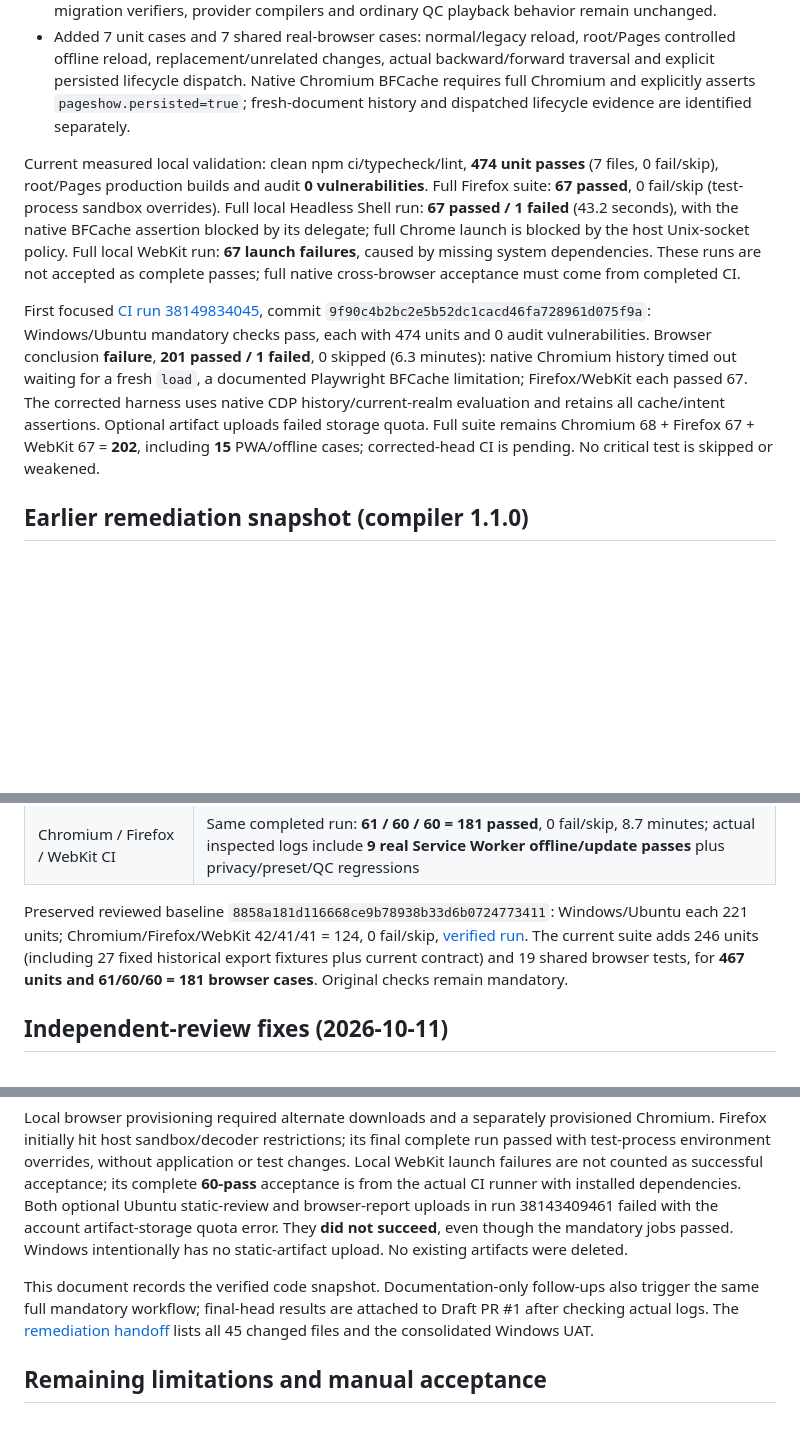
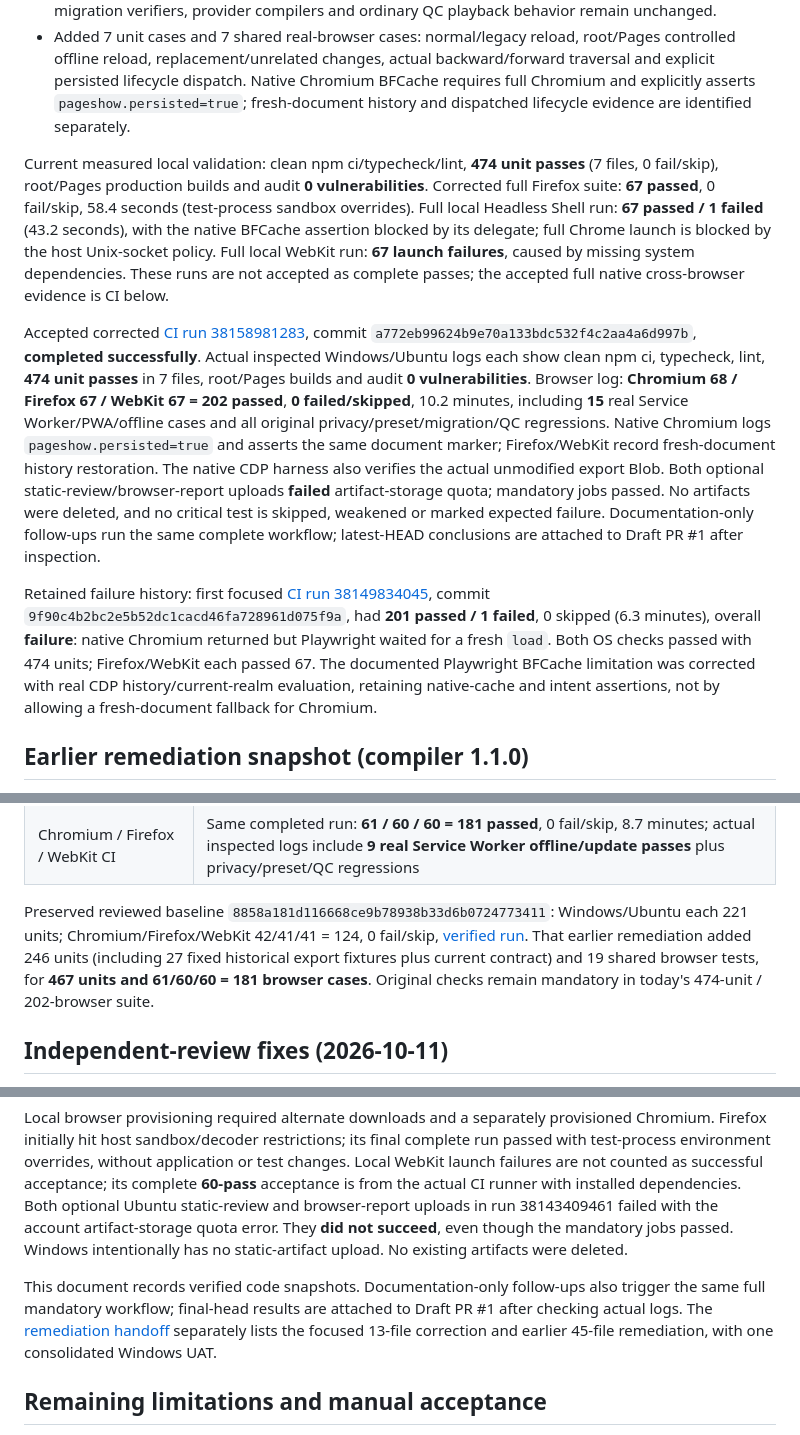
Before and after one commit to bugu-robot/video-prompt-generator, a Markdown page: STATUS.md, 3 parts joined by grey strips. GitHub-like rendering; blank space fills up the shorter version.

```diff
--- a/STATUS.md
+++ b/STATUS.md
@@ -19,9 +19,11 @@ Reviewed baseline: `da2a573d79b1f91e1cd8ef0e0fc2c7990b2ff06b`, [verified CI](htt
 - Source-independent controls, all selected motions, presets, typed plan/export versions, frozen migration verifiers, provider compilers and ordinary QC playback behavior remain unchanged.
 - Added 7 unit cases and 7 shared real-browser cases: normal/legacy reload, root/Pages controlled offline reload, replacement/unrelated changes, actual backward/forward traversal and explicit persisted lifecycle dispatch. Native Chromium BFCache requires full Chromium and explicitly asserts `pageshow.persisted=true`; fresh-document history and dispatched lifecycle evidence are identified separately.
 
-Current measured local validation: clean npm ci/typecheck/lint, **474 unit passes** (7 files, 0 fail/skip), root/Pages production builds and audit **0 vulnerabilities**. Full Firefox suite: **67 passed**, 0 fail/skip (test-process sandbox overrides). Full local Headless Shell run: **67 passed / 1 failed** (43.2 seconds), with the native BFCache assertion blocked by its delegate; full Chrome launch is blocked by the host Unix-socket policy. Full local WebKit run: **67 launch failures**, caused by missing system dependencies. These runs are not accepted as complete passes; full native cross-browser acceptance must come from completed CI.
+Current measured local validation: clean npm ci/typecheck/lint, **474 unit passes** (7 files, 0 fail/skip), root/Pages production builds and audit **0 vulnerabilities**. Corrected full Firefox suite: **67 passed**, 0 fail/skip, 58.4 seconds (test-process sandbox overrides). Full local Headless Shell run: **67 passed / 1 failed** (43.2 seconds), with the native BFCache assertion blocked by its delegate; full Chrome launch is blocked by the host Unix-socket policy. Full local WebKit run: **67 launch failures**, caused by missing system dependencies. These runs are not accepted as complete passes; the accepted full native cross-browser evidence is CI below.
 
-First focused [CI run 38149834045](https://github.com/bugu-robot/video-prompt-generator/actions/runs/38149834045), commit `9f90c4b2bc2e5b52dc1cacd46fa728961d075f9a`: Windows/Ubuntu mandatory checks pass, each with 474 units and 0 audit vulnerabilities. Browser conclusion **failure**, **201 passed / 1 failed**, 0 skipped (6.3 minutes): native Chromium history timed out waiting for a fresh `load`, a documented Playwright BFCache limitation; Firefox/WebKit each passed 67. The corrected harness uses native CDP history/current-realm evaluation and retains all cache/intent assertions. Optional artifact uploads failed storage quota. Full suite remains Chromium 68 + Firefox 67 + WebKit 67 = **202**, including **15** PWA/offline cases; corrected-head CI is pending. No critical test is skipped or weakened.
+Accepted corrected [CI run 38158981283](https://github.com/bugu-robot/video-prompt-generator/actions/runs/38158981283), commit `a772eb99624b9e70a133bdc532f4c2aa4a6d997b`, **completed successfully**. Actual inspected Windows/Ubuntu logs each show clean npm ci, typecheck, lint, **474 unit passes** in 7 files, root/Pages builds and audit **0 vulnerabilities**. Browser log: **Chromium 68 / Firefox 67 / WebKit 67 = 202 passed**, **0 failed/skipped**, 10.2 minutes, including **15** real Service Worker/PWA/offline cases and all original privacy/preset/migration/QC regressions. Native Chromium logs `pageshow.persisted=true` and asserts the same document marker; Firefox/WebKit record fresh-document history restoration. The native CDP harness also verifies the actual unmodified export Blob. Both optional static-review/browser-report uploads **failed** artifact-storage quota; mandatory jobs passed. No artifacts were deleted, and no critical test is skipped, weakened or marked expected failure. Documentation-only follow-ups run the same complete workflow; latest-HEAD conclusions are attached to Draft PR #1 after inspection.
+
+Retained failure history: first focused [CI run 38149834045](https://github.com/bugu-robot/video-prompt-generator/actions/runs/38149834045), commit `9f90c4b2bc2e5b52dc1cacd46fa728961d075f9a`, had **201 passed / 1 failed**, 0 skipped (6.3 minutes), overall **failure**: native Chromium returned but Playwright waited for a fresh `load`. Both OS checks passed with 474 units; Firefox/WebKit each passed 67. The documented Playwright BFCache limitation was corrected with real CDP history/current-realm evaluation, retaining native-cache and intent assertions, not by allowing a fresh-document fallback for Chromium.
 
 ## Earlier remediation snapshot (compiler 1.1.0)
 
@@ -40,7 +42,7 @@ First focused [CI run 38149834045](https://github.com/bugu-robot/video-prompt-ge
 | Windows/Ubuntu CI | [code-fix run 38143409461](https://github.com/bugu-robot/video-prompt-generator/actions/runs/38143409461) **completed successfully** at `71c318becf6a12e44af3be2126caf2e80195fca2`: each platform passes **467 units**, 0 fail/skip, clean install/typecheck/lint/root/Pages builds/audit (0 vulnerabilities) |
 | Chromium / Firefox / WebKit CI | Same completed run: **61 / 60 / 60 = 181 passed**, 0 fail/skip, 8.7 minutes; actual inspected logs include **9 real Service Worker offline/update passes** plus privacy/preset/QC regressions |
 
-Preserved reviewed baseline `8858a181d116668ce9b78938b33d6b0724773411`: Windows/Ubuntu each 221 units; Chromium/Firefox/WebKit 42/41/41 = 124, 0 fail/skip, [verified run](https://github.com/bugu-robot/video-prompt-generator/actions/runs/38138566600). The current suite adds 246 units (including 27 fixed historical export fixtures plus current contract) and 19 shared browser tests, for **467 units and 61/60/60 = 181 browser cases**. Original checks remain mandatory.
+Preserved reviewed baseline `8858a181d116668ce9b78938b33d6b0724773411`: Windows/Ubuntu each 221 units; Chromium/Firefox/WebKit 42/41/41 = 124, 0 fail/skip, [verified run](https://github.com/bugu-robot/video-prompt-generator/actions/runs/38138566600). That earlier remediation added 246 units (including 27 fixed historical export fixtures plus current contract) and 19 shared browser tests, for **467 units and 61/60/60 = 181 browser cases**. Original checks remain mandatory in today's 474-unit / 202-browser suite.
 
 ## Independent-review fixes (2026-10-11)
 
@@ -54,7 +56,7 @@ Real browser acceptance includes clipboard readback, H.264 decode, image privacy
 
 Local browser provisioning required alternate downloads and a separately provisioned Chromium. Firefox initially hit host sandbox/decoder restrictions; its final complete run passed with test-process environment overrides, without application or test changes. Local WebKit launch failures are not counted as successful acceptance; its complete **60-pass** acceptance is from the actual CI runner with installed dependencies. Both optional Ubuntu static-review and browser-report uploads in run 38143409461 failed with the account artifact-storage quota error. They **did not succeed**, even though the mandatory jobs passed. Windows intentionally has no static-artifact upload. No existing artifacts were deleted.
 
-This document records the verified code snapshot. Documentation-only follow-ups also trigger the same full mandatory workflow; final-head results are attached to Draft PR #1 after checking actual logs. The [remediation handoff](docs/REMEDIATION_HANDOFF.md) lists all 45 changed files and the consolidated Windows UAT.
+This document records verified code snapshots. Documentation-only follow-ups also trigger the same full mandatory workflow; final-head results are attached to Draft PR #1 after checking actual logs. The [remediation handoff](docs/REMEDIATION_HANDOFF.md) separately lists the focused 13-file correction and earlier 45-file remediation, with one consolidated Windows UAT.
 
 ## Remaining limitations and manual acceptance
 
```
Also changed, not shown: docs/REMEDIATION_HANDOFF.md (+5 -3 lines), docs/TESTING.md (+4 -2 lines).
